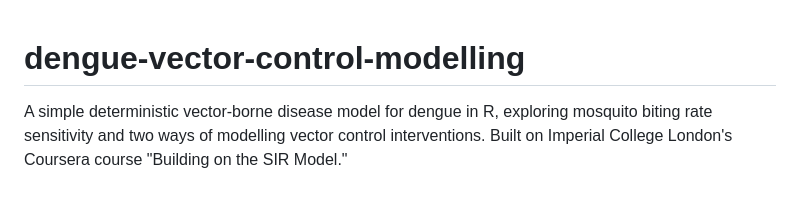
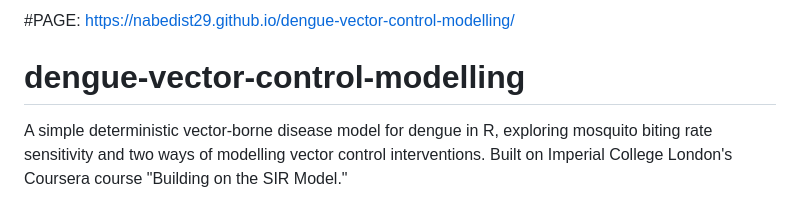
Before and after one commit to nabedist29/dengue-vector-control-modelling, a Markdown page: README.md, the part around the change. Drawn GitHub-style.

```diff
--- a/README.md
+++ b/README.md
@@ -1,3 +1,5 @@
+#PAGE: https://nabedist29.github.io/dengue-vector-control-modelling/
+
 # dengue-vector-control-modelling
 A simple deterministic vector-borne disease model for dengue in R, exploring mosquito biting rate sensitivity and two ways of modelling vector control interventions. Built on Imperial College London's Coursera course "Building on the SIR Model."
 
```
